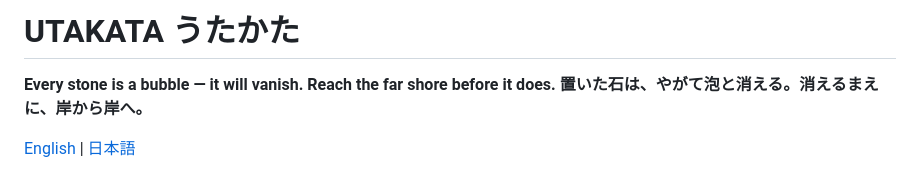
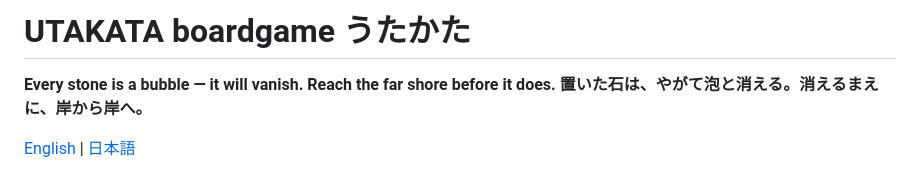
Before and after one commit to eijwat/utakata_boardgame, a Markdown page: README.md, the part around the change. Rendered like a GitHub page.

Commit message:
Update README title to include 'boardgame'

```diff
--- a/README.md
+++ b/README.md
@@ -1,4 +1,4 @@
-# UTAKATA うたかた
+# UTAKATA boardgame うたかた
 
 **Every stone is a bubble — it will vanish. Reach the far shore before it does.**
 **置いた石は、やがて泡と消える。消えるまえに、岸から岸へ。**
```
